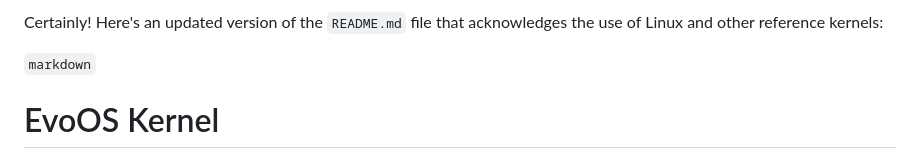
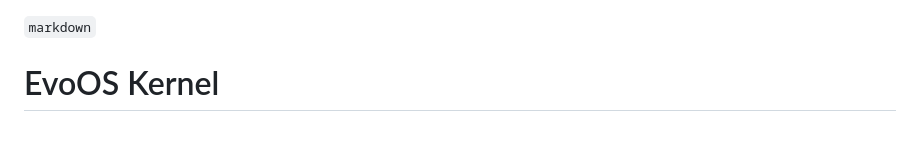
Before and after one commit to EVO-OS/kerenel, a Markdown page: README.md, the part around the change. Drawn GitHub-style; blank space fills up the shorter version.

````diff
--- a/README.md
+++ b/README.md
@@ -1,5 +1,3 @@
-Certainly! Here's an updated version of the `README.md` file that acknowledges the use of Linux and other reference kernels:
-
 ```markdown```
 # EvoOS Kernel
 
````
